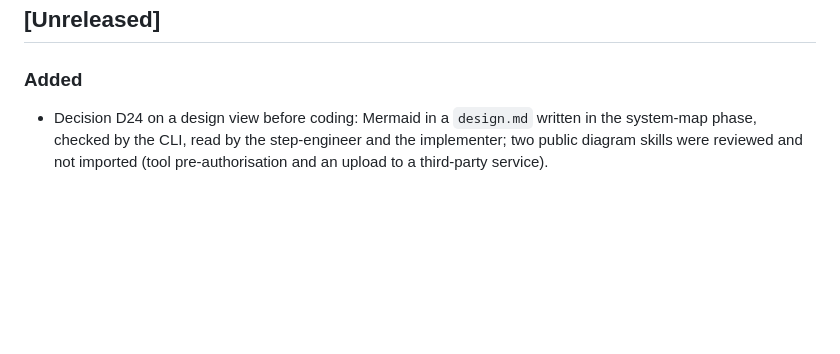
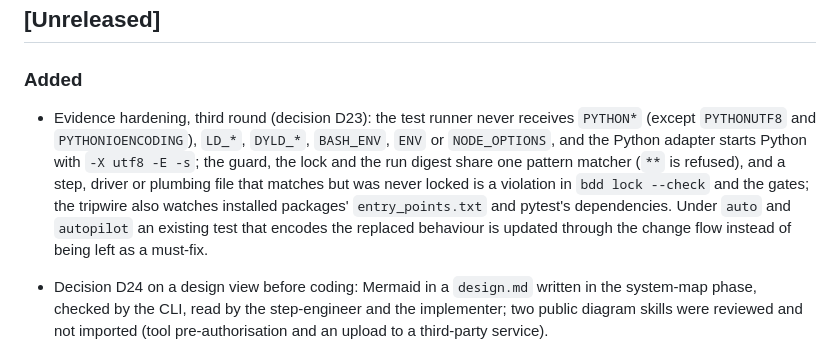
Before and after one commit to iadr-dev/greenlight, a Markdown page: CHANGELOG.md, the part around the change. Rendered like a GitHub page; blank space fills up the shorter version.

Commit message:
Changelog for evidence round three

```diff
--- a/CHANGELOG.md
+++ b/CHANGELOG.md
@@ -6,6 +6,8 @@ versions follow [SemVer](https://semver.org/).
 ## [Unreleased]
 
 ### Added
+- Evidence hardening, third round (decision D23): the test runner never receives `PYTHON*` (except `PYTHONUTF8` and `PYTHONIOENCODING`), `LD_*`, `DYLD_*`, `BASH_ENV`, `ENV` or `NODE_OPTIONS`, and the Python adapter starts Python with `-X utf8 -E -s`; the guard, the lock and the run digest share one pattern matcher (`**` is refused), and a step, driver or plumbing file that matches but was never locked is a violation in `bdd lock --check` and the gates; the tripwire also watches installed packages' `entry_points.txt` and pytest's dependencies. Under `auto` and `autopilot` an existing test that encodes the replaced behaviour is updated through the change flow instead of being left as a must-fix.
+
 - Decision D24 on a design view before coding: Mermaid in a `design.md` written in the system-map phase, checked by the CLI, read by the step-engineer and the implementer; two public diagram skills were reviewed and not imported (tool pre-authorisation and an upload to a third-party service).
 
 - Evidence hardening, second round (decision D23): which tests run and with what is now taken only from bound or person-managed places. The Python adapter starts pytest with its own settings file (`tests/pytest.ini`, `-c`), a conftest cut-off (`--confcutdir tests`) and no `PYTEST_*` variables (`scrub_env` in `[adapters.run]`), and `support` may hold patterns such as `tests/*/conftest.py`, so a settings or conftest file elsewhere in the project cannot steer a run and a new nested conftest is covered by the same limits as the steps. The interpreter comes from `python = ` in `.bdd/config.toml` (`bdd init --python PATH`) or an in-project `.venv`/`venv`, no longer from `GREENLIGHT_PYTHON` or `VIRTUAL_ENV`. The tripwire also watches an in-project environment (interpreter, `pyvenv.cfg`, `.pth` files, `sitecustomize`, the pytest packages), and agents are refused shell commands that install packages or write `.venv`/`venv`. In the red record, a file entry now matches only that file, not every name that starts with it.
```
